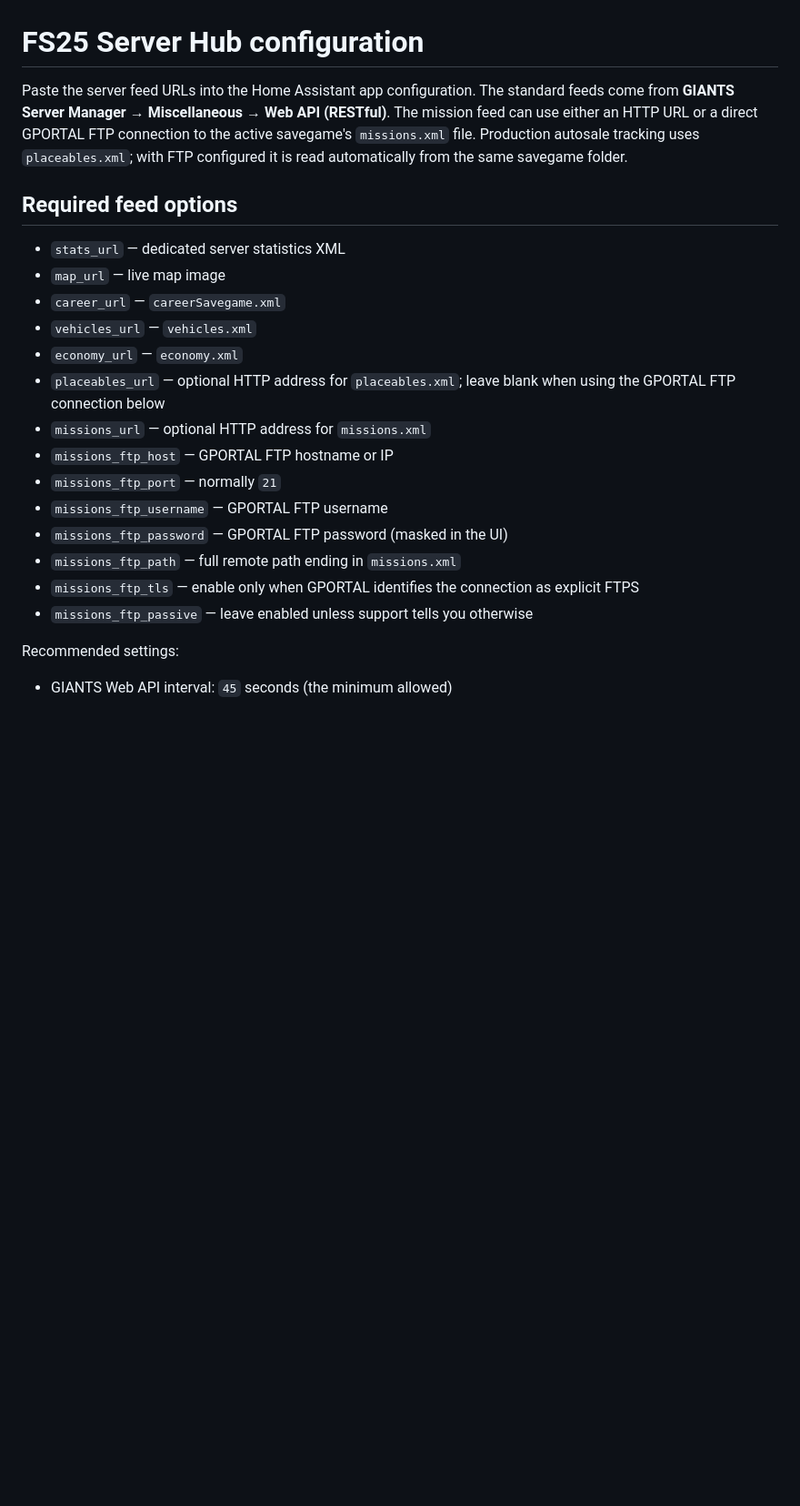
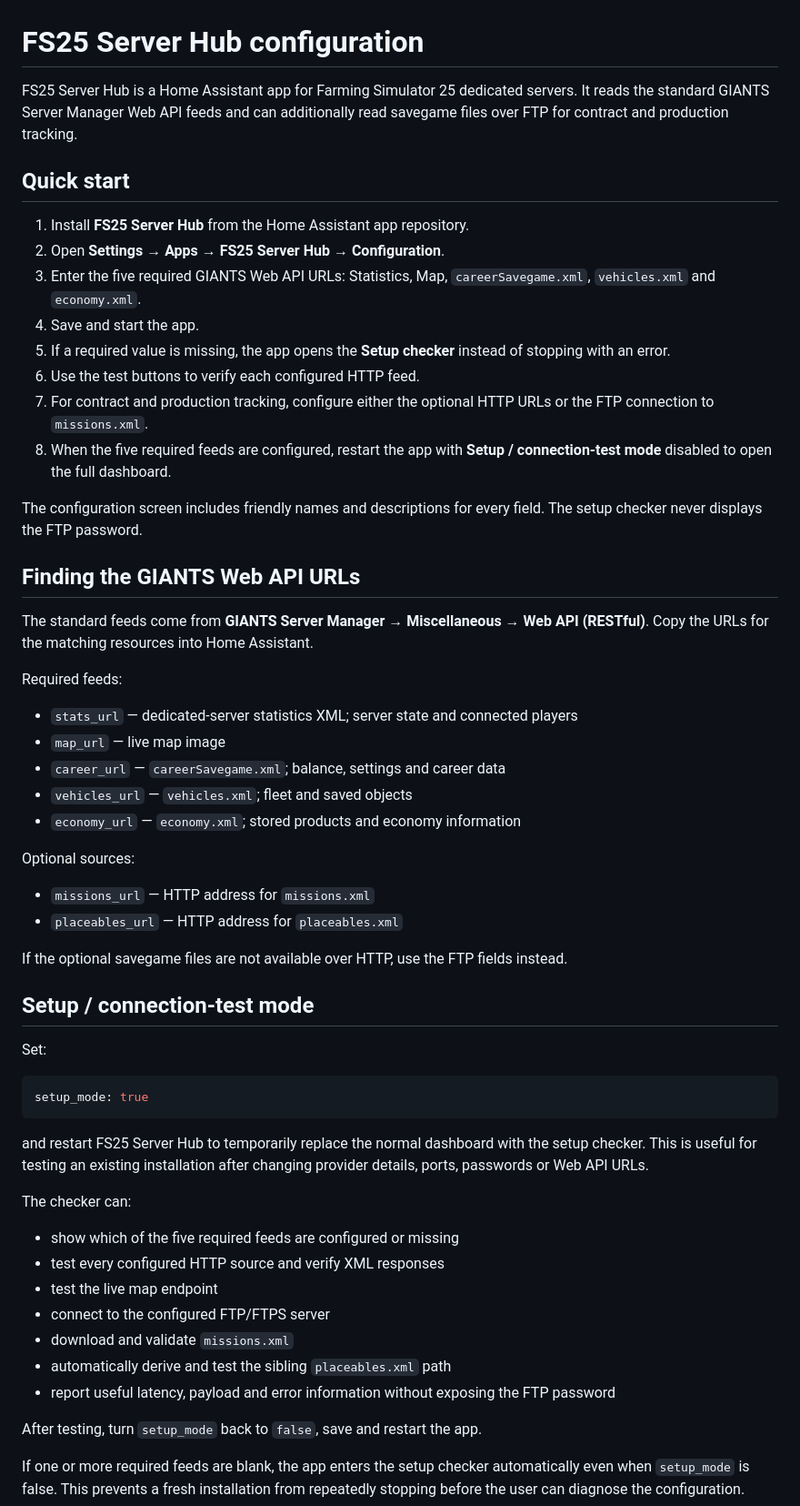
Before and after one commit to Haldred1/fs25-server-hub, a Markdown page: fs25_server_hub/DOCS.md, the part around one of its changes. Shown at 91% size. Drawn GitHub-style; blank space fills up the shorter version.

Commit message:
Expand setup and compatibility documentation

````diff
--- a/fs25_server_hub/DOCS.md
+++ b/fs25_server_hub/DOCS.md
@@ -1,24 +1,60 @@
 # FS25 Server Hub configuration
 
-Paste the server feed URLs into the Home Assistant app configuration. The standard feeds come from **GIANTS Server Manager → Miscellaneous → Web API (RESTful)**. The mission feed can use either an HTTP URL or a direct GPORTAL FTP connection to the active savegame's `missions.xml` file. Production autosale tracking uses `placeables.xml`; with FTP configured it is read automatically from the same savegame folder.
+FS25 Server Hub is a Home Assistant app for Farming Simulator 25 dedicated servers. It reads the standard GIANTS Server Manager Web API feeds and can additionally read savegame files over FTP for contract and production tracking.
 
-## Required feed options
+## Quick start
 
-- `stats_url` — dedicated server statistics XML
+1. Install **FS25 Server Hub** from the Home Assistant app repository.
+2. Open **Settings → Apps → FS25 Server Hub → Configuration**.
+3. Enter the five required GIANTS Web API URLs: Statistics, Map, `careerSavegame.xml`, `vehicles.xml` and `economy.xml`.
+4. Save and start the app.
+5. If a required value is missing, the app opens the **Setup checker** instead of stopping with an error.
+6. Use the test buttons to verify each configured HTTP feed.
+7. For contract and production tracking, configure either the optional HTTP URLs or the FTP connection to `missions.xml`.
+8. When the five required feeds are configured, restart the app with **Setup / connection-test mode** disabled to open the full dashboard.
+
+The configuration screen includes friendly names and descriptions for every field. The setup checker never displays the FTP password.
+
+## Finding the GIANTS Web API URLs
+
+The standard feeds come from **GIANTS Server Manager → Miscellaneous → Web API (RESTful)**. Copy the URLs for the matching resources into Home Assistant.
+
+Required feeds:
+
+- `stats_url` — dedicated-server statistics XML; server state and connected players
 - `map_url` — live map image
-- `career_url` — `careerSavegame.xml`
-- `vehicles_url` — `vehicles.xml`
-- `economy_url` — `economy.xml`
-- `placeables_url` — optional HTTP address for `placeables.xml`; leave blank when using the GPORTAL FTP connection below
-- `missions_url` — optional HTTP address for `missions.xml`
-- `missions_ftp_host` — GPORTAL FTP hostname or IP
-- `missions_ftp_port` — normally `21`
-- `missions_ftp_username` — GPORTAL FTP username
-- `missions_ftp_password` — GPORTAL FTP password (masked in the UI)
-- `missions_ftp_path` — full remote path ending in `missions.xml`
-- `missions_ftp_tls` — enable only when GPORTAL identifies the connection as explicit FTPS
-- `missions_ftp_passive` — leave enabled unless support tells you otherwise
+- `career_url` — `careerSavegame.xml`; balance, settings and career data
+- `vehicles_url` — `vehicles.xml`; fleet and saved objects
+- `economy_url` — `economy.xml`; stored products and economy information
 
-Recommended settings:
+Optional sources:
 
-- GIANTS Web API interval: `45` seconds (the minimum allowed)
+- `missions_url` — HTTP address for `missions.xml`
+- `placeables_url` — HTTP address for `placeables.xml`
+
+If the optional savegame files are not available over HTTP, use the FTP fields instead.
+
+## Setup / connection-test mode
+
+Set:
+
+```yaml
+setup_mode: true
+```
+
+and restart FS25 Server Hub to temporarily replace the normal dashboard with the setup checker. This is useful for testing an existing installation after changing provider details, ports, passwords or Web API URLs.
+
+The checker can:
+
+- show which of the five required feeds are configured or missing
+- test every configured HTTP source and verify XML responses
+- test the live map endpoint
+- connect to the configured FTP/FTPS server
+- download and validate `missions.xml`
+- automatically derive and test the sibling `placeables.xml` path
+- report useful latency, payload and error information without exposing the FTP password
+
+After testing, turn `setup_mode` back to `false`, save and restart the app.
+
+If one or more required feeds are blank, the app enters the setup checker automatically even when `setup_mode` is false. This prevents a fresh installation from repeatedly stopping before the user can diagnose the configuration.
+
````
Also changed, not shown: other parts of fs25_server_hub/DOCS.md (+52 -34 lines).
